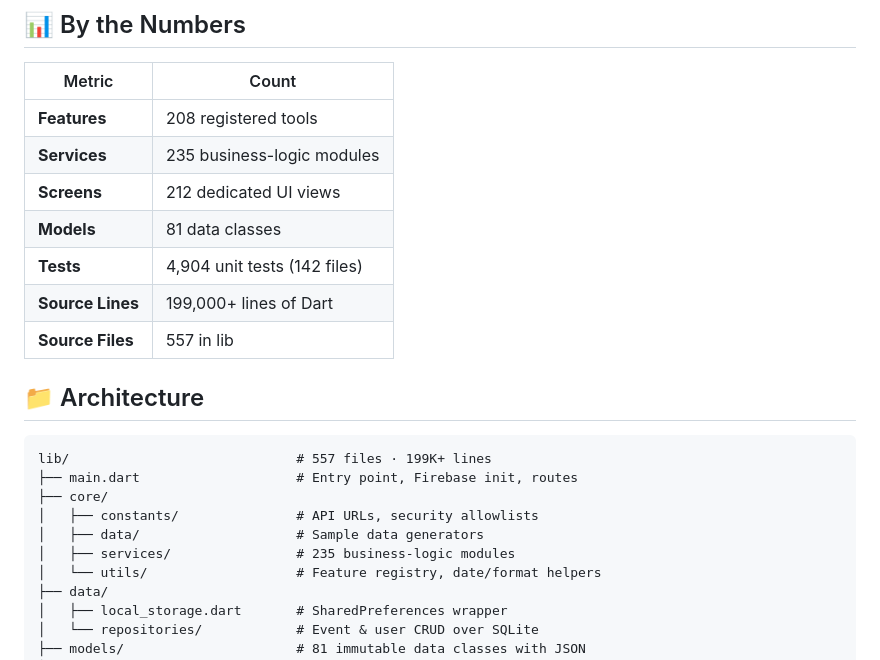
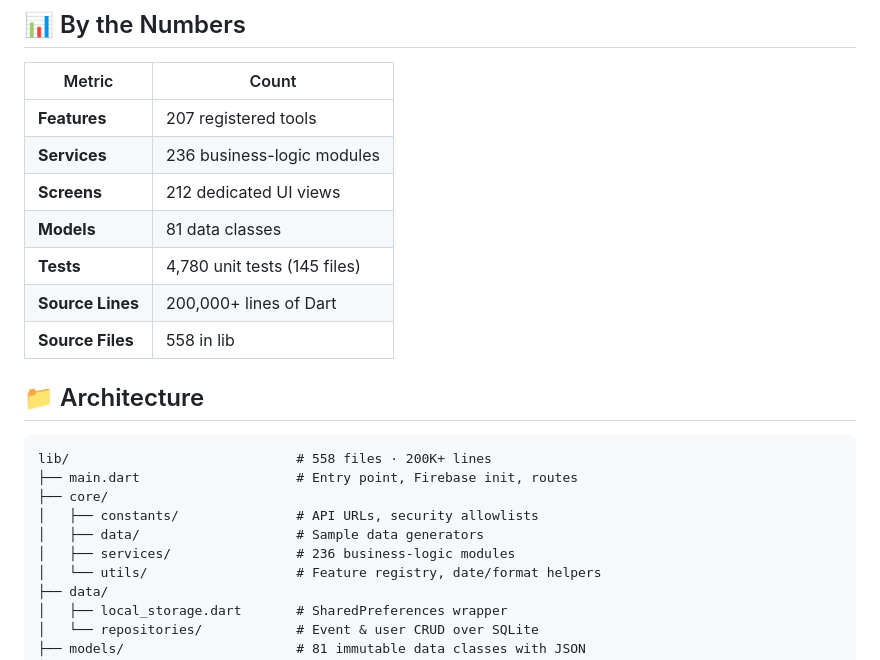
Before and after one commit to sauravbhattacharya001/everything, a Markdown page: README.md, the part around the change. GitHub-like rendering.

Commit message:
docs: sync repo-stats numbers in README and FEATURES with current codebase
Previous numbers were stale relative to the current tree:
  - lib source files: 557 -> 558
  - source lines: 199K -> 200K (200,626 by wc -l)
  - services in lib/core/services: 235 -> 236 dart files
  - test files: 142 -> 145
  - test() calls: 4,900+ -> 4,780 (count regressed because individual
    test calls were merged into grouped expects; counting actual test()
    invocations now)
  - registered FeatureEntry count: 208 -> 207

Counted with:
  Get-ChildItem lib -Recurse -Filter *.dart | Get-Content | Measure-Object -Line
  (Get-ChildItem test -Recurse -Filter *_test.dart).Count
  Select-String -Path test\**\*_test.dart -Pattern '^\s*test\('
  Select-String -Path lib\core\utils\feature_registry.dart -Pattern '^    FeatureEntry\('

````diff
--- a/README.md
+++ b/README.md
@@ -122,23 +122,23 @@ docker run -p 8080:80 everything-app
 
 | Metric | Count |
 |--------|-------|
-| **Features** | 208 registered tools |
-| **Services** | 235 business-logic modules |
+| **Features** | 207 registered tools |
+| **Services** | 236 business-logic modules |
 | **Screens** | 212 dedicated UI views |
 | **Models** | 81 data classes |
-| **Tests** | 4,904 unit tests (142 files) |
-| **Source Lines** | 199,000+ lines of Dart |
-| **Source Files** | 557 in lib |
+| **Tests** | 4,780 unit tests (145 files) |
+| **Source Lines** | 200,000+ lines of Dart |
+| **Source Files** | 558 in lib |
 
 ## 📁 Architecture
 
 ```
-lib/                             # 557 files · 199K+ lines
+lib/                             # 558 files · 200K+ lines
 ├── main.dart                    # Entry point, Firebase init, routes
 ├── core/
 │   ├── constants/               # API URLs, security allowlists
 │   ├── data/                    # Sample data generators
-│   ├── services/                # 235 business-logic modules
+│   ├── services/                # 236 business-logic modules
 │   └── utils/                   # Feature registry, date/format helpers
 ├── data/
 │   ├── local_storage.dart       # SharedPreferences wrapper
````
Also changed, not shown: FEATURES.md (+3 -3 lines).
